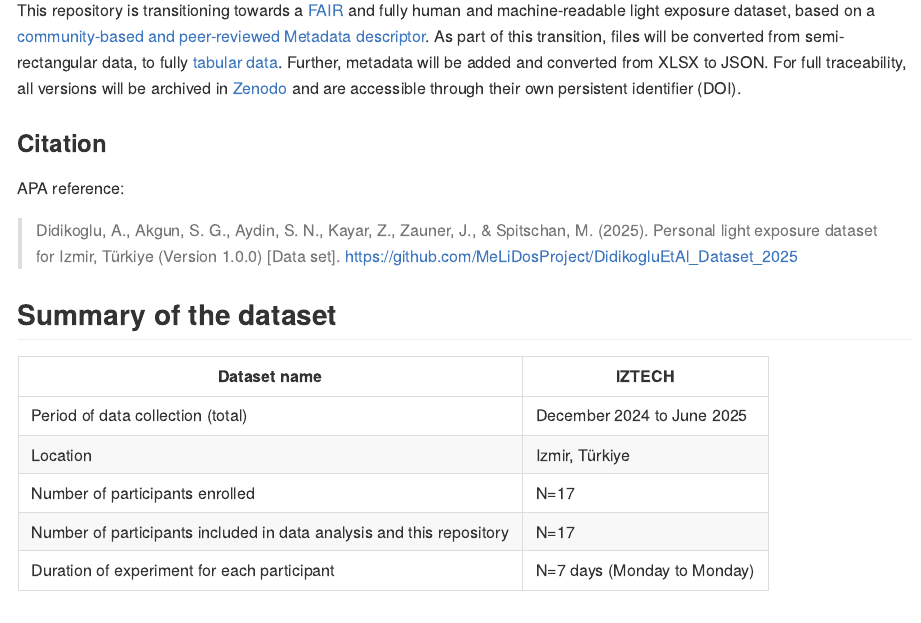
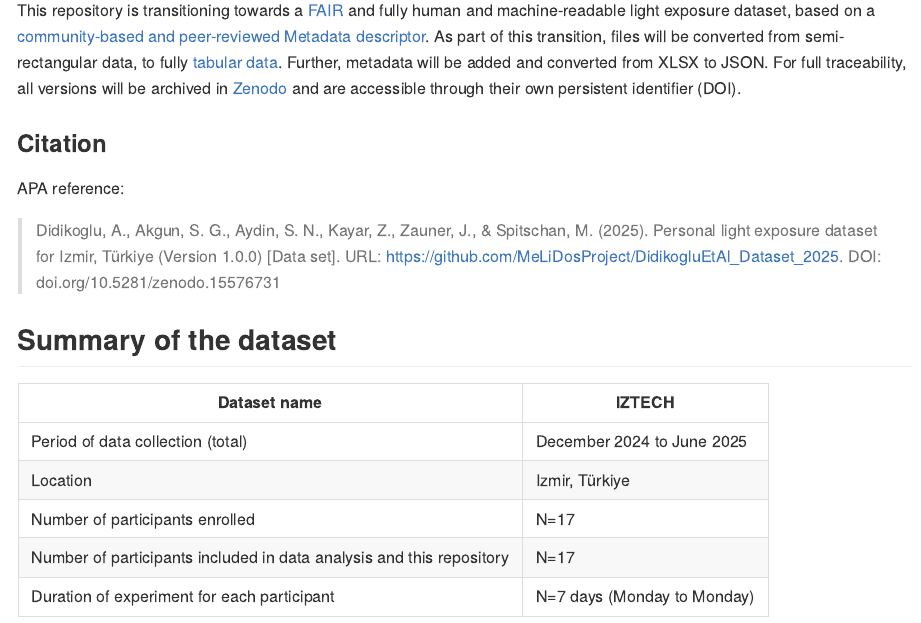
Before and after one commit to MeLiDosProject/DidikogluEtAl_Dataset_2025, an R Markdown document (README.Rmd): the page in a window 1100 px wide, from 540 px down. The pictures show the output file README.md that the author committed with the source, drawn offline in the style of GitHub; badge pictures from the web are left out.

Commit message:
update to citation

```diff
--- a/README.Rmd
+++ b/README.Rmd
@@ -33,7 +34,7 @@ This repository is transitioning towards a [FAIR](https://www.go-fair.org/fair-p
 
 APA reference:
 
-> Didikoglu, A., Akgun, S. G., Aydin, S. N., Kayar, Z., Zauner, J., & Spitschan, M. (2025). Personal light exposure dataset for Izmir, Türkiye (Version 1.0.0) [Data set]. https://github.com/MeLiDosProject/DidikogluEtAl_Dataset_2025
+> Didikoglu, A., Akgun, S. G., Aydin, S. N., Kayar, Z., Zauner, J., & Spitschan, M. (2025). Personal light exposure dataset for Izmir, Türkiye (Version 1.0.0) [Data set]. URL: https://github.com/MeLiDosProject/DidikogluEtAl_Dataset_2025. DOI: doi.org/10.5281/zenodo.15576731
 
 ## Summary of the dataset
 | Dataset name | IZTECH |
```
Also changed, not shown: README.md, README.Rmd (1 more changed lines), 1 other file.
